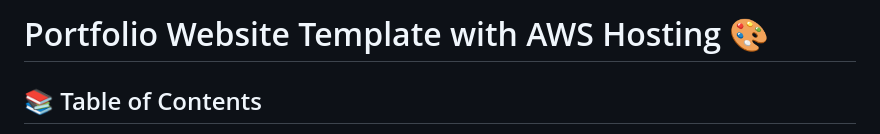
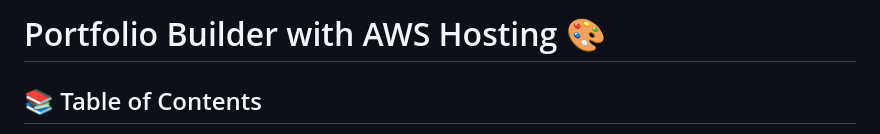
Before and after one commit to Sibi-Git/AWS-Portfolio-Builder, a Markdown page: README.md, the part around the change. GitHub-like rendering.

```diff
--- a/README.md
+++ b/README.md
@@ -1,4 +1,4 @@
-# Portfolio Website Template with AWS Hosting 🎨
+# Portfolio Builder with AWS Hosting 🎨
 
 ## 📚 Table of Contents
 - [Overview](#overview)
```
